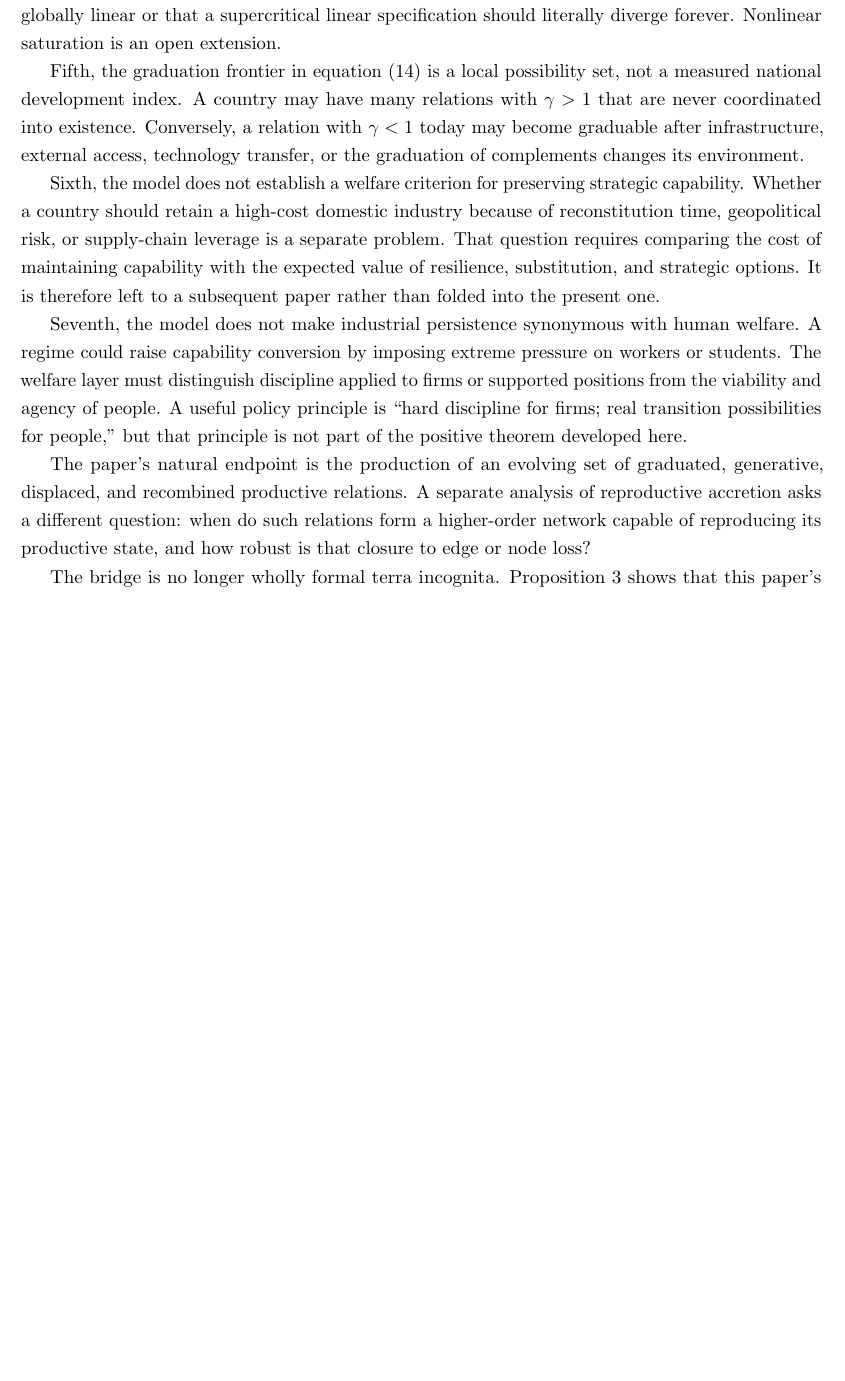
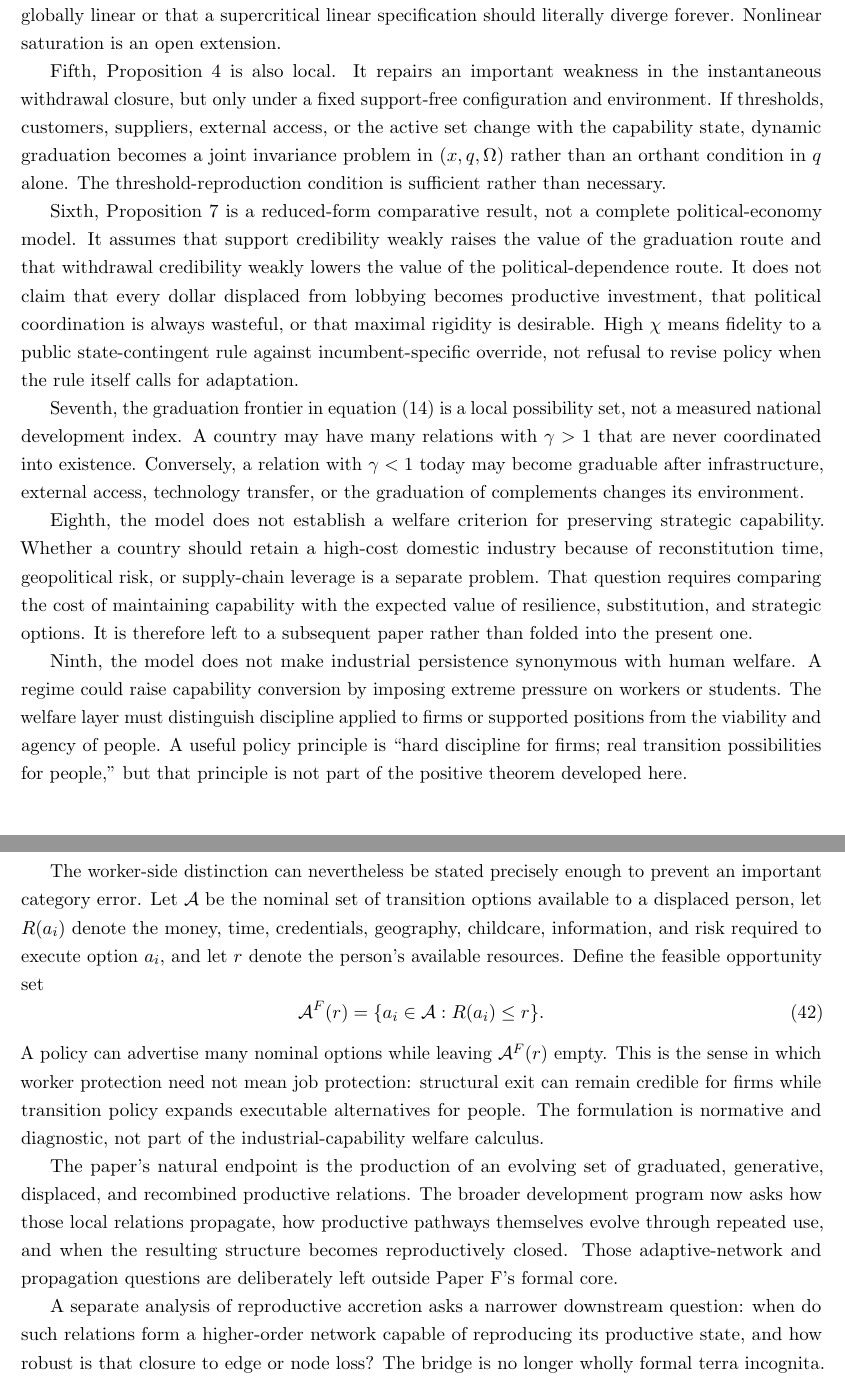
Before and after one commit to dmvarela/CVTRepository, a LaTeX paper (research-hub/paper-f/main.tex, which reads research-hub/paper-f/sections/09_discussion.tex): part of page 20 of 23 before the commit and two parts of pages 20 and 21 of 24 after it, the two joined at a grey line, cut so that both start at the same text, the shorter picture padded with empty space. Compiled offline with pdfLaTeX.

Commit message:
Update discussion for dynamic viability and playing-field limits

```diff
--- a/research-hub/paper-f/sections/09_discussion.tex
+++ b/research-hub/paper-f/sections/09_discussion.tex
@@ -11,15 +11,28 @@ Third, the activation model assumes nonnegative complementarity. That is useful
 
 Fourth, Proposition~\ref{prop:spectral-stability} is deliberately local. It holds an active configuration and external environment fixed and uses a linear capability-conversion law. The spectral boundary identifies whether that local linear system settles to a finite state; it does not imply that real capabilities are globally linear or that a supercritical linear specification should literally diverge forever. Nonlinear saturation is an open extension.
 
-Fifth, the graduation frontier in equation~\eqref{eq:frontier} is a local possibility set, not a measured national development index. A country may have many relations with $\gamma>1$ that are never coordinated into existence. Conversely, a relation with $\gamma<1$ today may become graduable after infrastructure, external access, technology transfer, or the graduation of complements changes its environment.
+Fifth, Proposition~\ref{prop:forward-invariance} is also local. It repairs an important weakness in the instantaneous withdrawal closure, but only under a fixed support-free configuration and environment. If thresholds, customers, suppliers, external access, or the active set change with the capability state, dynamic graduation becomes a joint invariance problem in $(x,q,\Omega)$ rather than an orthant condition in $q$ alone. The threshold-reproduction condition is sufficient rather than necessary.
 
-Sixth, the model does not establish a welfare criterion for preserving strategic capability. Whether a country should retain a high-cost domestic industry because of reconstitution time, geopolitical risk, or supply-chain leverage is a separate problem. That question requires comparing the cost of maintaining capability with the expected value of resilience, substitution, and strategic options. It is therefore left to a subsequent paper rather than folded into the present one.
+Sixth, Proposition~\ref{prop:playing-field} is a reduced-form comparative result, not a complete political-economy model. It assumes that support credibility weakly raises the value of the graduation route and that withdrawal credibility weakly lowers the value of the political-dependence route. It does not claim that every dollar displaced from lobbying becomes productive investment, that political coordination is always wasteful, or that maximal rigidity is desirable. High $\chi$ means fidelity to a public state-contingent rule against incumbent-specific override, not refusal to revise policy when the rule itself calls for adaptation.
 
-Seventh, the model does not make industrial persistence synonymous with human welfare. A regime could raise capability conversion by imposing extreme pressure on workers or students. The welfare layer must distinguish discipline applied to firms or supported positions from the viability and agency of people. A useful policy principle is ``hard discipline for firms; real transition possibilities for people,'' but that principle is not part of the positive theorem developed here.
+Seventh, the graduation frontier in equation~\eqref{eq:frontier} is a local possibility set, not a measured national development index. A country may have many relations with $\gamma>1$ that are never coordinated into existence. Conversely, a relation with $\gamma<1$ today may become graduable after infrastructure, external access, technology transfer, or the graduation of complements changes its environment.
 
-The paper's natural endpoint is the production of an evolving set of graduated, generative, displaced, and recombined productive relations. A separate analysis of reproductive accretion asks a different question: when do such relations form a higher-order network capable of reproducing its productive state, and how robust is that closure to edge or node loss?
+Eighth, the model does not establish a welfare criterion for preserving strategic capability. Whether a country should retain a high-cost domestic industry because of reconstitution time, geopolitical risk, or supply-chain leverage is a separate problem. That question requires comparing the cost of maintaining capability with the expected value of resilience, substitution, and strategic options. It is therefore left to a subsequent paper rather than folded into the present one.
 
-The bridge is no longer wholly formal terra incognita. Proposition~\ref{prop:spectral-stability} shows that this paper's endogenous capability dynamics already form a positive coupled system with a spectral boundary. The reproductive-accretion analysis studies a different substantive object---productive reinforcement and higher-order closure---but it belongs to the same mathematical family of nonnegative coupled systems. Conceptually, the handoff is
+Ninth, the model does not make industrial persistence synonymous with human welfare. A regime could raise capability conversion by imposing extreme pressure on workers or students. The welfare layer must distinguish discipline applied to firms or supported positions from the viability and agency of people. A useful policy principle is ``hard discipline for firms; real transition possibilities for people,'' but that principle is not part of the positive theorem developed here.
+
+The worker-side distinction can nevertheless be stated precisely enough to prevent an important category error. Let $\mathcal A$ be the nominal set of transition options available to a displaced person, let $R(a_i)$ denote the money, time, credentials, geography, childcare, information, and risk required to execute option $a_i$, and let $r$ denote the person's available resources. Define the feasible opportunity set
+\begin{equation}
+\mathcal A^F(r)
+=
+\{a_i\in\mathcal A:R(a_i)\le r\}.
+\label{eq:feasible-opportunities}
+\end{equation}
+A policy can advertise many nominal options while leaving $\mathcal A^F(r)$ empty. This is the sense in which worker protection need not mean job protection: structural exit can remain credible for firms while transition policy expands executable alternatives for people. The formulation is normative and diagnostic, not part of the industrial-capability welfare calculus.
+
+The paper's natural endpoint is the production of an evolving set of graduated, generative, displaced, and recombined productive relations. The broader development program now asks how those local relations propagate, how productive pathways themselves evolve through repeated use, and when the resulting structure becomes reproductively closed. Those adaptive-network and propagation questions are deliberately left outside Paper F's formal core.
+
+A separate analysis of reproductive accretion asks a narrower downstream question: when do such relations form a higher-order network capable of reproducing its productive state, and how robust is that closure to edge or node loss? The bridge is no longer wholly formal terra incognita. Proposition~\ref{prop:spectral-stability} shows that this paper's endogenous capability dynamics already form a positive coupled system with a spectral boundary. The reproductive-accretion analysis studies a different substantive object---productive reinforcement and higher-order closure---but it belongs to the same mathematical family of nonnegative coupled systems. Conceptually, the handoff is
 \begin{equation}
 \begin{aligned}
 \underbrace{
```
